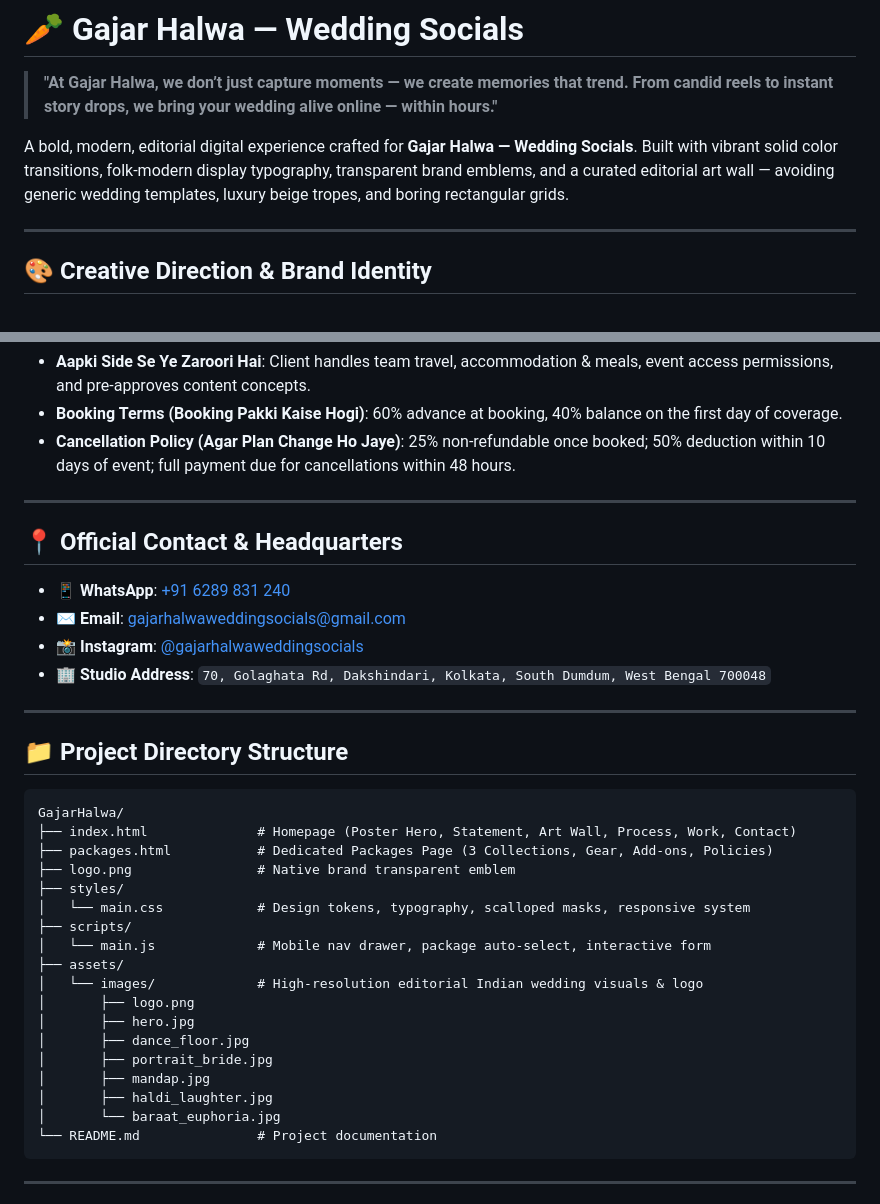
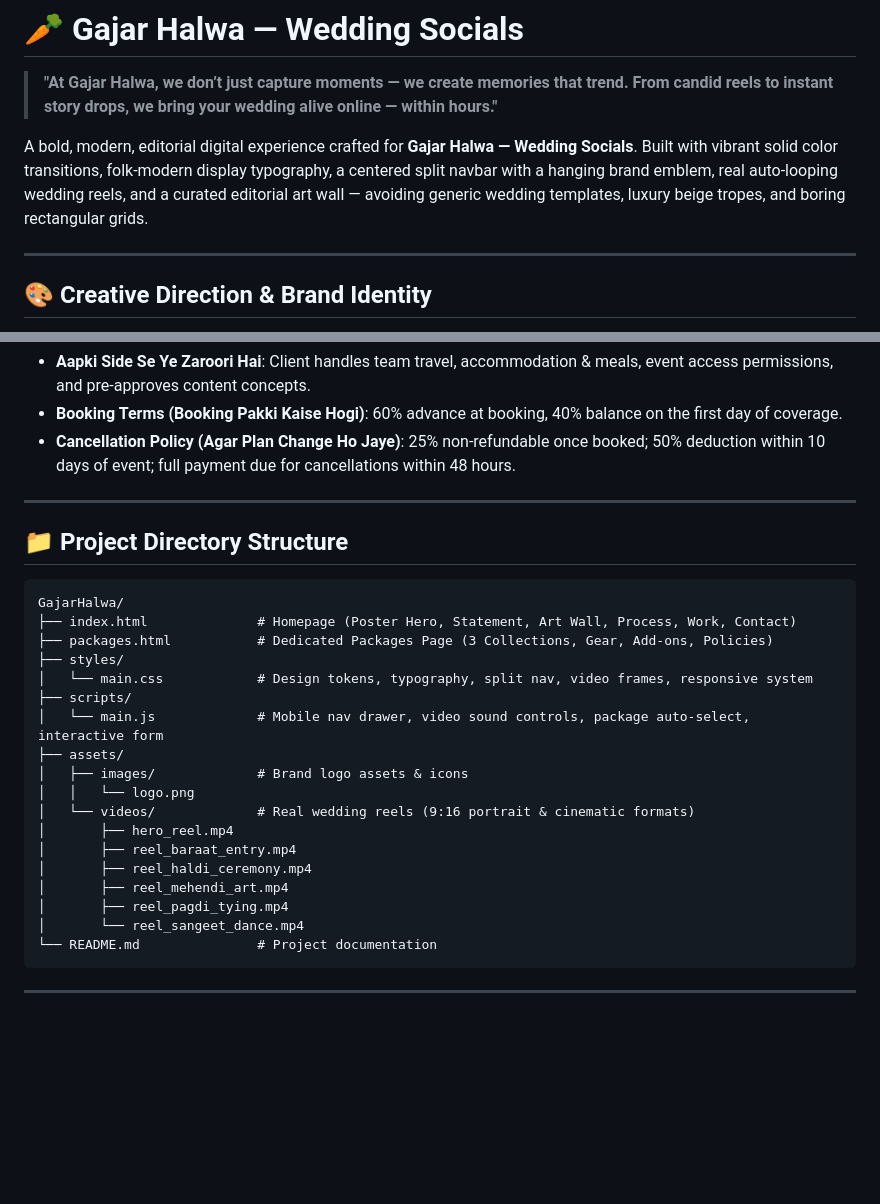
Before and after one commit to ABVicky/GajarHalwa2.0, a Markdown page: README.md, 2 parts joined by grey strips. GitHub-like rendering; blank space fills up the shorter version.

````diff
--- a/README.md
+++ b/README.md
@@ -2,7 +2,7 @@
 
 > **"At Gajar Halwa, we don’t just capture moments — we create memories that trend. From candid reels to instant story drops, we bring your wedding alive online — within hours."**
 
-A bold, modern, editorial digital experience crafted for **Gajar Halwa — Wedding Socials**. Built with vibrant solid color transitions, folk-modern display typography, transparent brand emblems, and a curated editorial art wall — avoiding generic wedding templates, luxury beige tropes, and boring rectangular grids.
+A bold, modern, editorial digital experience crafted for **Gajar Halwa — Wedding Socials**. Built with vibrant solid color transitions, folk-modern display typography, a centered split navbar with a hanging brand emblem, real auto-looping wedding reels, and a curated editorial art wall — avoiding generic wedding templates, luxury beige tropes, and boring rectangular grids.
 
 ---
 
@@ -106,35 +107,26 @@ Three large solid color editorial compositions (no pricing cards, no tables, no
 
 ---
 
-## 📍 Official Contact & Headquarters
-
-* 📱 **WhatsApp**: [+91 6289 831 240](https://wa.me/916289831240)
-* ✉️ **Email**: [gajarhalwaweddingsocials@gmail.com](mailto:gajarhalwaweddingsocials@gmail.com)
-* 📸 **Instagram**: [@gajarhalwaweddingsocials](https://instagram.com/gajarhalwaweddingsocials)
-* 🏢 **Studio Address**: `70, Golaghata Rd, Dakshindari, Kolkata, South Dumdum, West Bengal 700048`
-
----
-
 ## 📁 Project Directory Structure
 
 ```text
 GajarHalwa/
 ├── index.html              # Homepage (Poster Hero, Statement, Art Wall, Process, Work, Contact)
 ├── packages.html           # Dedicated Packages Page (3 Collections, Gear, Add-ons, Policies)
-├── logo.png                # Native brand transparent emblem
 ├── styles/
-│   └── main.css            # Design tokens, typography, scalloped masks, responsive system
+│   └── main.css            # Design tokens, typography, split nav, video frames, responsive system
 ├── scripts/
-│   └── main.js             # Mobile nav drawer, package auto-select, interactive form
+│   └── main.js             # Mobile nav drawer, video sound controls, package auto-select, interactive form
 ├── assets/
-│   └── images/             # High-resolution editorial Indian wedding visuals & logo
-│       ├── logo.png
-│       ├── hero.jpg
-│       ├── dance_floor.jpg
-│       ├── portrait_bride.jpg
-│       ├── mandap.jpg
-│       ├── haldi_laughter.jpg
-│       └── baraat_euphoria.jpg
+│   ├── images/             # Brand logo assets & icons
+│   │   └── logo.png
+│   └── videos/             # Real wedding reels (9:16 portrait & cinematic formats)
+│       ├── hero_reel.mp4
+│       ├── reel_baraat_entry.mp4
+│       ├── reel_haldi_ceremony.mp4
+│       ├── reel_mehendi_art.mp4
+│       ├── reel_pagdi_tying.mp4
+│       └── reel_sangeet_dance.mp4
 └── README.md               # Project documentation
 ```
 
````
Also changed, not shown: other parts of README.md (+28 -26 lines).
